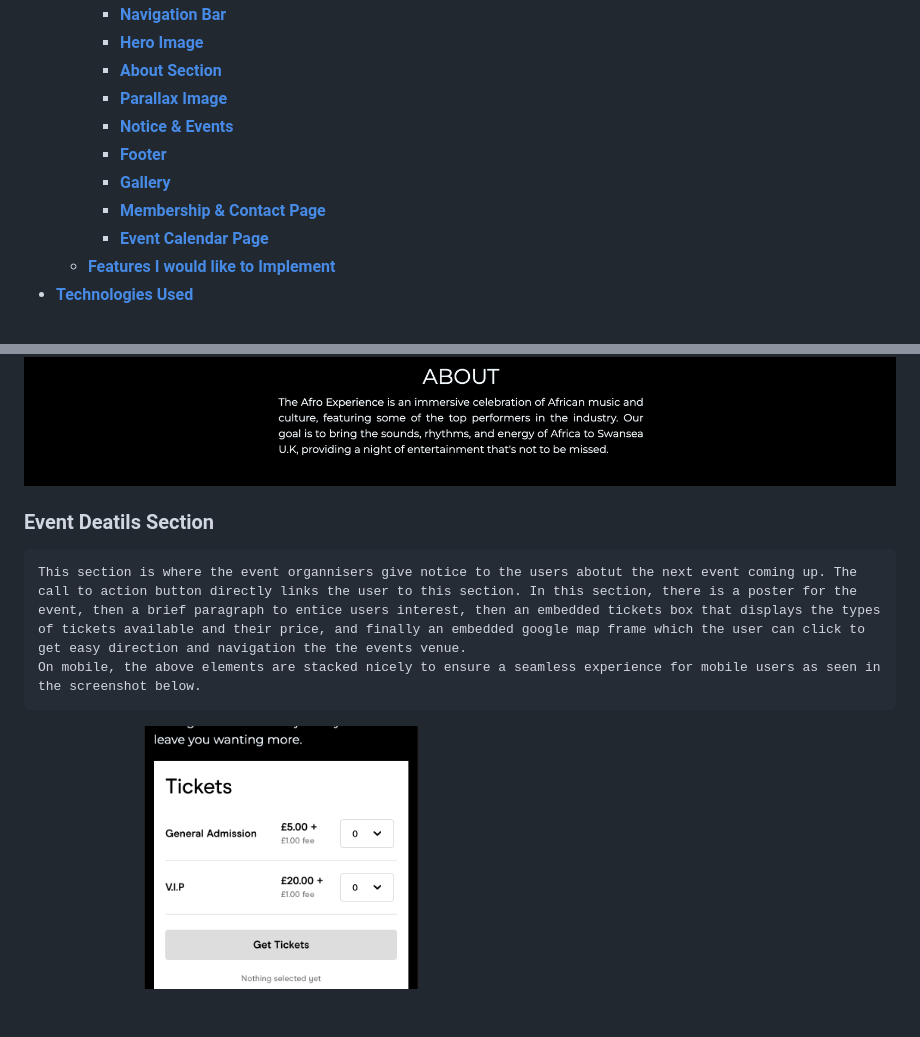
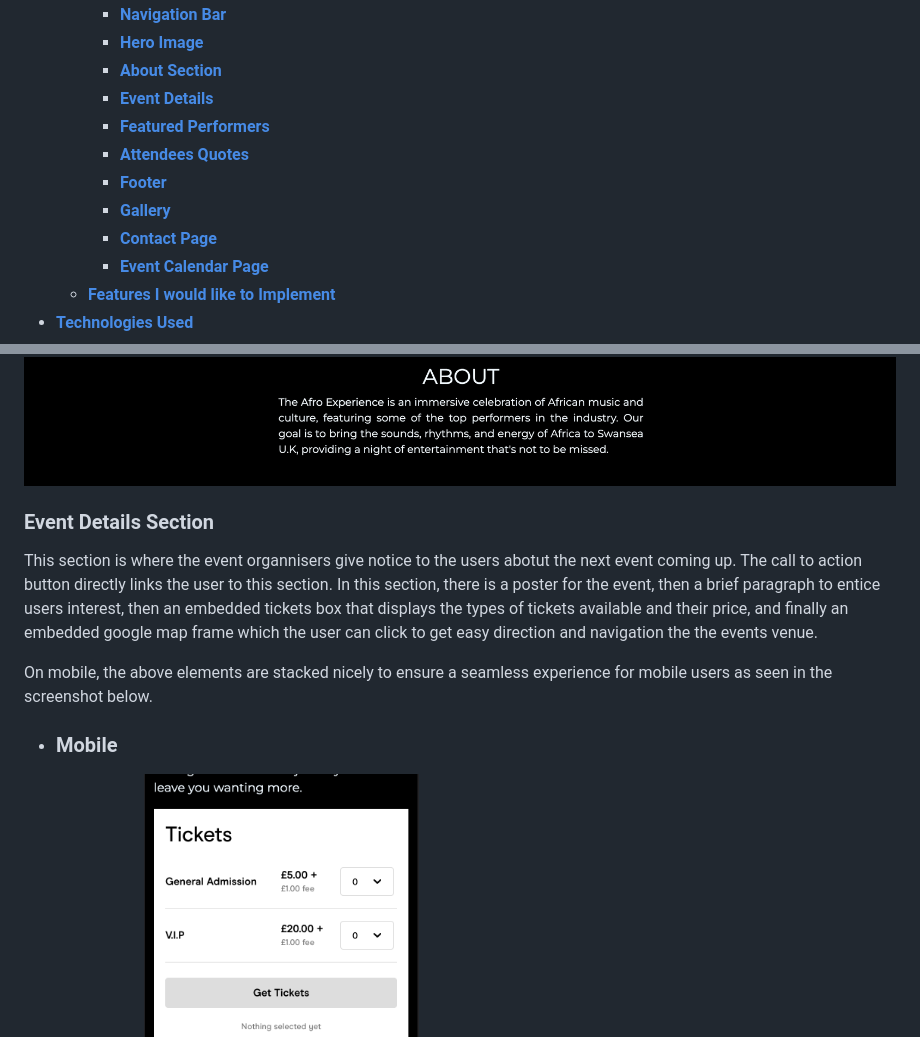
Before and after one commit to Nelkon01/afro_experience_website, a Markdown page: README.md, 2 parts joined by grey strips. GitHub-like rendering; blank space fills up the shorter version.

```diff
--- a/README.md
+++ b/README.md
@@ -25,11 +25,12 @@ To view the live website on GitHub Pages click [Afro-Experience](https://nelkon0
     * [**Navigation Bar**](<#navigation-bar>)
     * [**Hero Image**](<#hero-image>)
     * [**About Section**](<#about-section>)
-    * [**Parallax Image**](<#parallax-image>)
-    * [**Notice & Events**](<#notice--events>)
+    * [**Event Details**](<#event-details-section>)
+    * [**Featured Performers**](<#>)
+    * [**Attendees Quotes**](<#>)
     * [**Footer**](<#footer>)
     * [**Gallery**](<#gallery>)
-    * [**Membership & Contact Page**](<#membership--contact-page>)
+    * [**Contact Page**](<#page>)
     * [**Event Calendar Page**](<#event-calendar-page>)
   * [**Features I would like to Implement**](<#features-i-would-like-to-implement>)
 * [**Technologies Used**](<#technologies-used>)
@@ -138,11 +139,13 @@ To fufil the requirements of my portfolio project one, I am developing this webs
 
 ![Desktop-about](assets/images/Desktop-about.png)
 
-### **Event Deatils Section**
+### **Event Details Section**
 
-    This section is where the event organnisers give notice to the users abotut the next event coming up. The call to action button directly links the user to this section. In this section, there is a poster for the event, then a brief paragraph to entice users interest, then an embedded tickets box that displays the types of tickets available and their price, and finally an embedded google map frame which the user can click to get easy direction and navigation the the events venue.
-    On mobile, the above elements are stacked nicely to ensure a seamless experience for mobile users as seen in the screenshot below.
+This section is where the event organnisers give notice to the users abotut the next event coming up. The call to action button directly links the user to this section. In this section, there is a poster for the event, then a brief paragraph to entice users interest, then an embedded tickets box that displays the types of tickets available and their price, and finally an embedded google map frame which the user can click to get easy direction and navigation the the events venue.
+<br>
 
+On mobile, the above elements are stacked nicely to ensure a seamless experience for mobile users as seen in the screenshot below.
+- ### Mobile
 ![Mobile-Event-Details](assets/images/Details-mobile1.png)
 ![Mobile-Event-Details](assets/images/Details-mobile2.png)
 
```
Also changed, not shown: other parts of README.md (+14 -2 lines), assets/images/Desktop-Quotes.png (added), assets/images/Mobile-Quotes.png (added), assets/images/Mobile-featured1.png (added), assets/images/Mobile-featured2.png (added), 4 other files.
